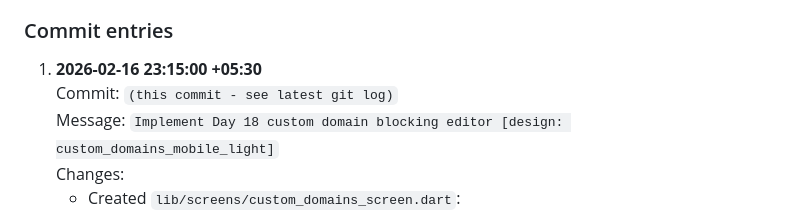
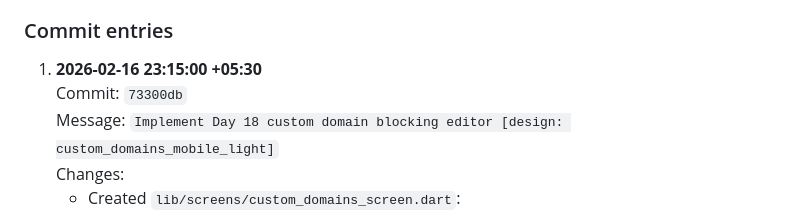
Before and after one commit to naveeneppalapally/TrustBridge, a Markdown page: docs/PROGRESS_JOURNAL.md, the part around the change. GitHub-like rendering.

Commit message:
Update Day 18 journal entry with commit hash

```diff
--- a/docs/PROGRESS_JOURNAL.md
+++ b/docs/PROGRESS_JOURNAL.md
@@ -796,7 +796,7 @@ Program goal: enable direct website-level blocking with a simple add/remove work
 ### Commit entries
 
 1. **2026-02-16 23:15:00 +05:30**
-   Commit: `(this commit - see latest git log)`
+   Commit: `73300db`
    Message: `Implement Day 18 custom domain blocking editor [design: custom_domains_mobile_light]`
    Changes:
    - Created `lib/screens/custom_domains_screen.dart`:
```
